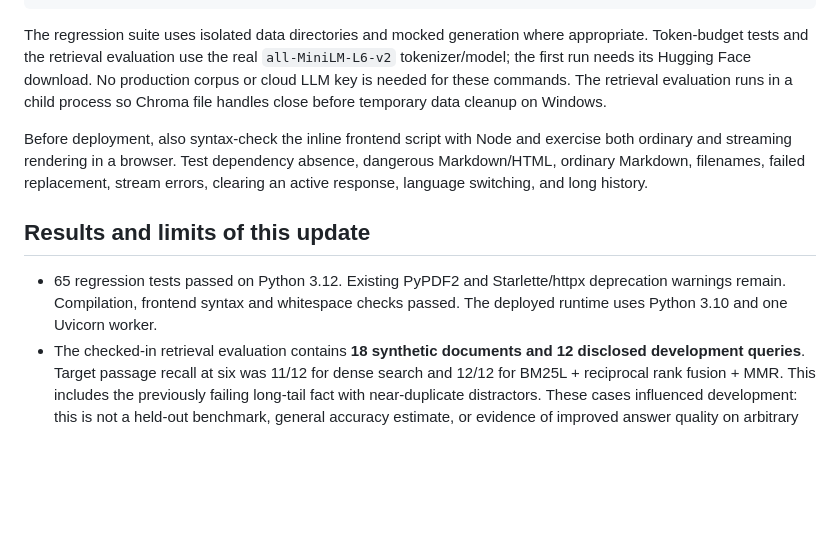
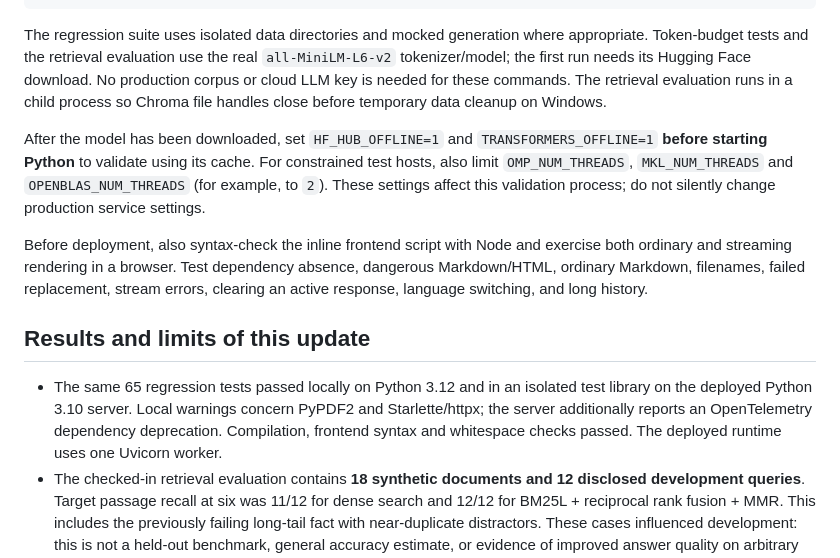
Before and after one commit to ZhenWei-Shi/rag-demo, a Markdown page: docs/DEVELOPMENT.md, the part around the change. GitHub-like rendering; blank space fills up the shorter version.

Commit message:
Document server regression results and explicit cached-model validation

```diff
--- a/docs/DEVELOPMENT.md
+++ b/docs/DEVELOPMENT.md
@@ -47,6 +47,12 @@ No production corpus or cloud LLM key is needed for these commands. The retrieva
 evaluation runs in a child process so Chroma file handles close before temporary
 data cleanup on Windows.
 
+After the model has been downloaded, set `HF_HUB_OFFLINE=1` and
+`TRANSFORMERS_OFFLINE=1` **before starting Python** to validate using its cache.
+For constrained test hosts, also limit `OMP_NUM_THREADS`, `MKL_NUM_THREADS` and
+`OPENBLAS_NUM_THREADS` (for example, to `2`). These settings affect this validation
+process; do not silently change production service settings.
+
 Before deployment, also syntax-check the inline frontend script with Node and
 exercise both ordinary and streaming rendering in a browser. Test dependency
 absence, dangerous Markdown/HTML, ordinary Markdown, filenames, failed replacement,
@@ -54,9 +60,11 @@ stream errors, clearing an active response, language switching, and long history
 
 ## Results and limits of this update
 
-- 65 regression tests passed on Python 3.12. Existing PyPDF2 and Starlette/httpx
-  deprecation warnings remain. Compilation, frontend syntax and whitespace checks
-  passed. The deployed runtime uses Python 3.10 and one Uvicorn worker.
+- The same 65 regression tests passed locally on Python 3.12 and in an isolated
+  test library on the deployed Python 3.10 server. Local warnings concern PyPDF2
+  and Starlette/httpx; the server additionally reports an OpenTelemetry dependency
+  deprecation. Compilation, frontend syntax and whitespace checks passed. The
+  deployed runtime uses one Uvicorn worker.
 - The checked-in retrieval evaluation contains **18 synthetic documents and 12
   disclosed development queries**. Target passage recall at six was 11/12 for
   dense search and 12/12 for BM25L + reciprocal rank fusion + MMR. This includes the
```
